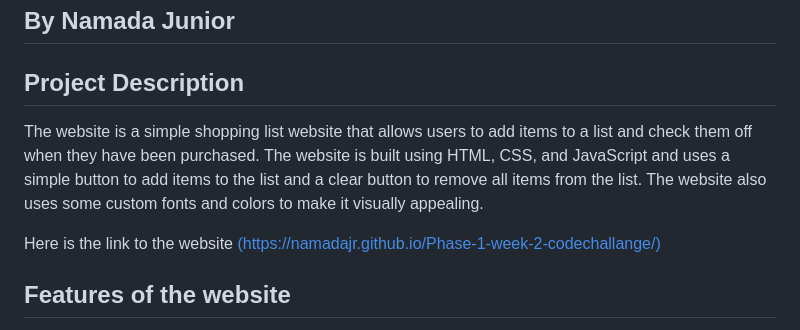
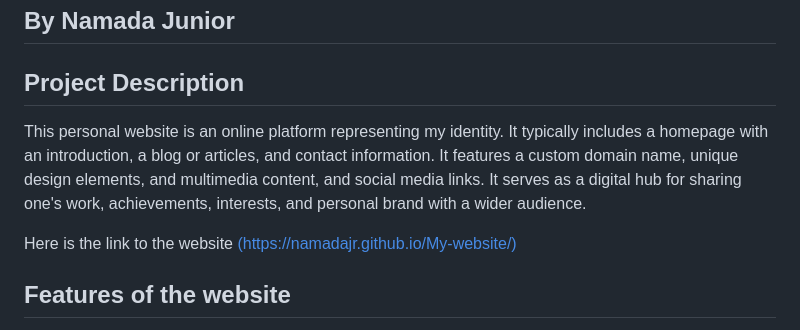
Before and after one commit to NAMADAJR/My-website, a Markdown page: README.md, the part around the change. Rendered like a GitHub page.

```diff
--- a/README.md
+++ b/README.md
@@ -4,9 +4,10 @@
 
 ## Project Description
 
-The website is a simple shopping list website that allows users to add items to a list and check them off when they have been purchased. The website is built using HTML, CSS, and JavaScript and uses a simple button to add items to the list and a clear button to remove all items from the list. The website also uses some custom fonts and colors to make it visually appealing.
 
-Here is the link to the website [(https://namadajr.github.io/Phase-1-week-2-codechallange/)](https://namadajr.github.io/Phase-1-week-2-codechallange/)
+This personal website is an online platform representing my identity. It typically includes a homepage with an introduction, a blog or articles, and contact information. It features a custom domain name, unique design elements, and multimedia content, and social media links. It serves as a digital hub for sharing one's work, achievements, interests, and personal brand with a wider audience.
+
+Here is the link to the website [(https://namadajr.github.io/My-website/)](https://namadajr.github.io/My-website/)
 
 ## Features of the website
 
```
